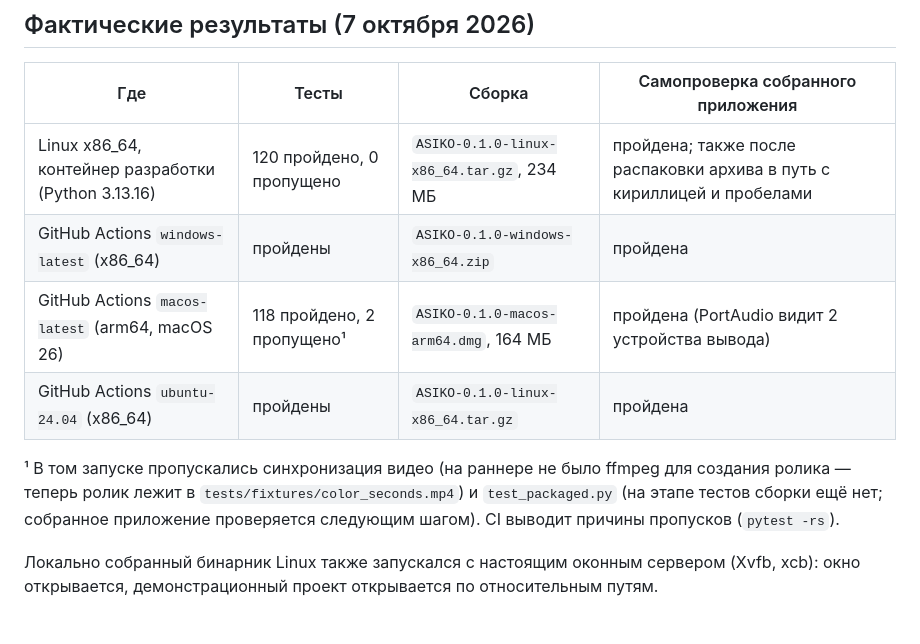
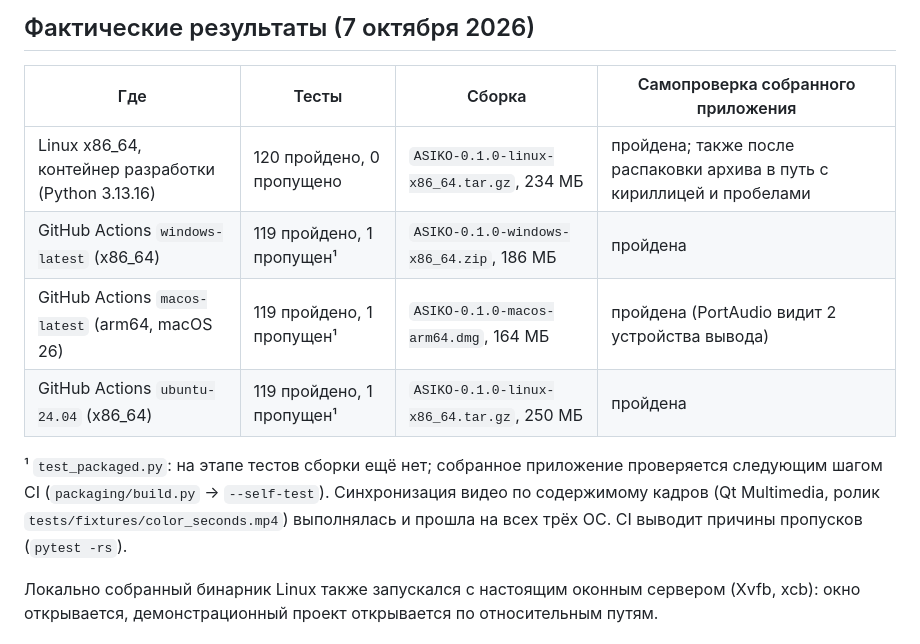
Before and after one commit to GMAvaliani/DTB, a Markdown page: asiko/docs/TESTING.md, the part around the change. Drawn GitHub-style.

Commit message:
ASIKO: record CI results for Windows, macOS and Linux in TESTING.md
Co-Authored-By: Claude Opus 5.5 <noreply@anthropic.com>
Claude-Session: https://claude.ai/code/session_01JWkpM64oUJDKsYzSNn8mk5

```diff
--- a/asiko/docs/TESTING.md
+++ b/asiko/docs/TESTING.md
@@ -61,14 +61,14 @@
 | Где | Тесты | Сборка | Самопроверка собранного приложения |
 |---|---|---|---|
 | Linux x86_64, контейнер разработки (Python 3.13.16) | 120 пройдено, 0 пропущено | `ASIKO-0.1.0-linux-x86_64.tar.gz`, 234 МБ | пройдена; также после распаковки архива в путь с кириллицей и пробелами |
-| GitHub Actions `windows-latest` (x86_64) | пройдены | `ASIKO-0.1.0-windows-x86_64.zip` | пройдена |
-| GitHub Actions `macos-latest` (arm64, macOS 26) | 118 пройдено, 2 пропущено¹ | `ASIKO-0.1.0-macos-arm64.dmg`, 164 МБ | пройдена (PortAudio видит 2 устройства вывода) |
-| GitHub Actions `ubuntu-24.04` (x86_64) | пройдены | `ASIKO-0.1.0-linux-x86_64.tar.gz` | пройдена |
+| GitHub Actions `windows-latest` (x86_64) | 119 пройдено, 1 пропущен¹ | `ASIKO-0.1.0-windows-x86_64.zip`, 186 МБ | пройдена |
+| GitHub Actions `macos-latest` (arm64, macOS 26) | 119 пройдено, 1 пропущен¹ | `ASIKO-0.1.0-macos-arm64.dmg`, 164 МБ | пройдена (PortAudio видит 2 устройства вывода) |
+| GitHub Actions `ubuntu-24.04` (x86_64) | 119 пройдено, 1 пропущен¹ | `ASIKO-0.1.0-linux-x86_64.tar.gz`, 250 МБ | пройдена |
 
-¹ В том запуске пропускались синхронизация видео (на раннере не было ffmpeg для создания
-ролика — теперь ролик лежит в `tests/fixtures/color_seconds.mp4`) и `test_packaged.py`
-(на этапе тестов сборки ещё нет; собранное приложение проверяется следующим шагом).
-CI выводит причины пропусков (`pytest -rs`).
+¹ `test_packaged.py`: на этапе тестов сборки ещё нет; собранное приложение проверяется
+следующим шагом CI (`packaging/build.py` → `--self-test`). Синхронизация видео по
+содержимому кадров (Qt Multimedia, ролик `tests/fixtures/color_seconds.mp4`) выполнялась
+и прошла на всех трёх ОС. CI выводит причины пропусков (`pytest -rs`).
 
 Локально собранный бинарник Linux также запускался с настоящим оконным сервером (Xvfb, xcb):
 окно открывается, демонстрационный проект открывается по относительным путям.
```
